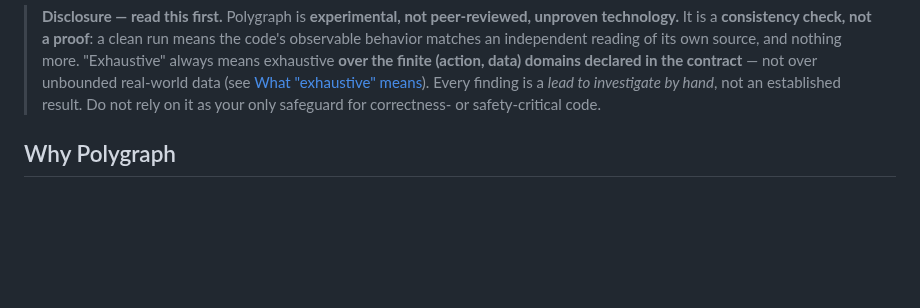
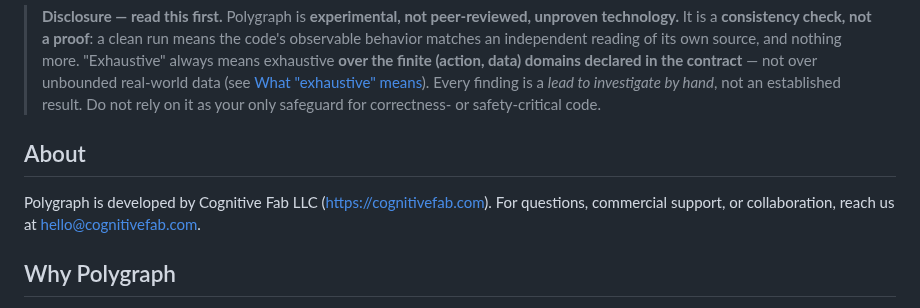
Before and after one commit to jdubray/polygraph, a Markdown page: README.md, the part around the change. Rendered like a GitHub page; blank space fills up the shorter version.

Commit message:
README: add an About section naming Cognitive Fab LLC
Places the maintainer, site, and contact address right after the
disclosure so readers know who develops Polygraph before the pitch.

Co-Authored-By: Claude Opus 4.8 (1M context) <noreply@anthropic.com>

```diff
--- a/README.md
+++ b/README.md
@@ -28,6 +28,12 @@ path to each violation — is done for you.
 > Every finding is a
 > *lead to investigate by hand*, not an established result. Do not rely on it
 > as your only safeguard for correctness- or safety-critical code.
+
+## About
+
+Polygraph is developed by Cognitive Fab LLC (<https://cognitivefab.com>). For
+questions, commercial support, or collaboration, reach us at
+<hello@cognitivefab.com>.
 
 ## Why Polygraph
 
```
